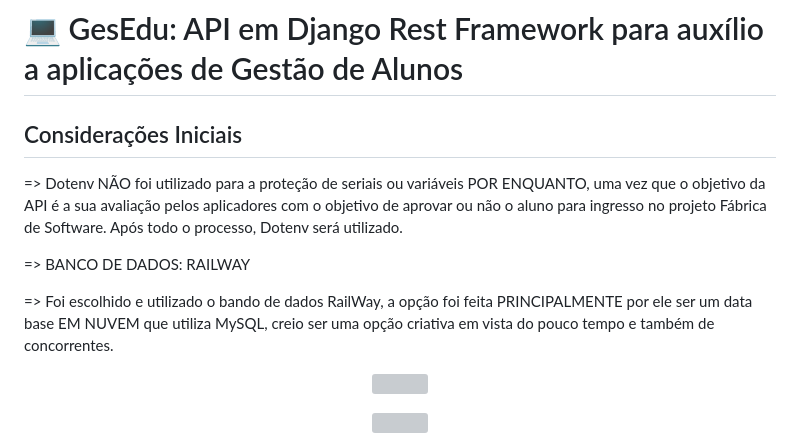
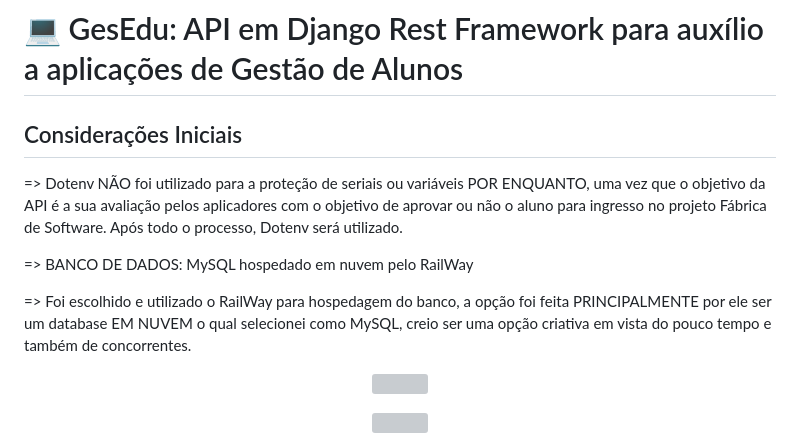
Before and after one commit to marciodelfinooliveira/API-Escolar-com-Rest-Framework, a Markdown page: README.md, the part around the change. GitHub-like rendering; grey boxes are pictures that could not be loaded.

Commit message:
"VERSÃO: 1.0.5" | README: 1.0.4

```diff
--- a/README.md
+++ b/README.md
@@ -4,9 +4,9 @@
 
 => Dotenv NÃO foi utilizado para a proteção de seriais ou variáveis POR ENQUANTO, uma vez que o objetivo da API é a sua avaliação pelos aplicadores com o objetivo de aprovar ou não o aluno para ingresso no projeto Fábrica de Software. Após todo o processo, Dotenv será utilizado.
 
-=> BANCO DE DADOS: RAILWAY
+=> BANCO DE DADOS: MySQL hospedado em nuvem pelo RailWay
 
-=> Foi escolhido e utilizado o bando de dados RailWay, a opção foi feita PRINCIPALMENTE por ele ser um data base EM NUVEM que utiliza MySQL, creio ser uma opção criativa em vista do pouco tempo e também de concorrentes.
+=> Foi escolhido e utilizado o RailWay para hospedagem do banco, a opção foi feita PRINCIPALMENTE por ele ser um database EM NUVEM o qual selecionei como MySQL, creio ser uma opção criativa em vista do pouco tempo e também de concorrentes.
 
 <p align="center">
   <img src="https://github.com/marciodelfinooliveira/Back-Fabrica/assets/141946311/9261905c-c91f-4197-b7c9-645bf91dcb8b" />
```
